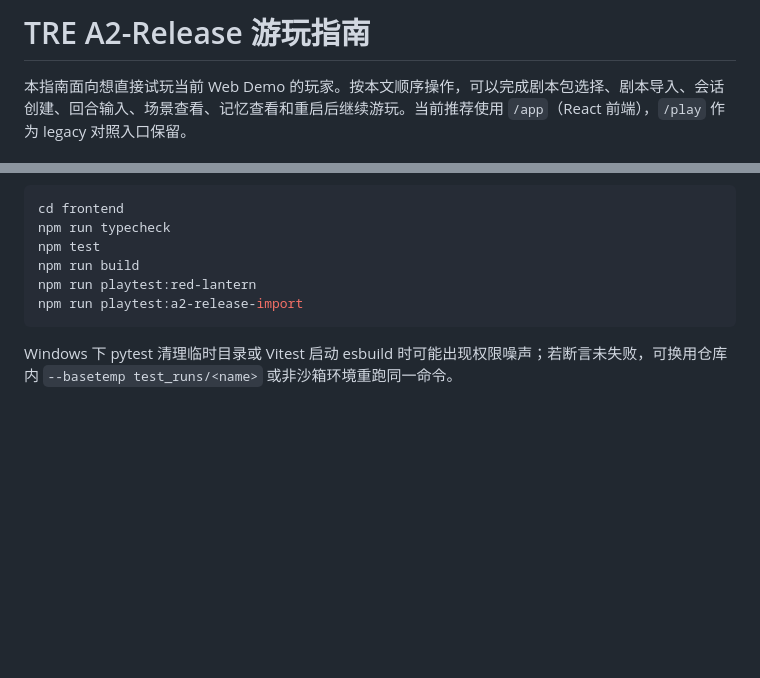
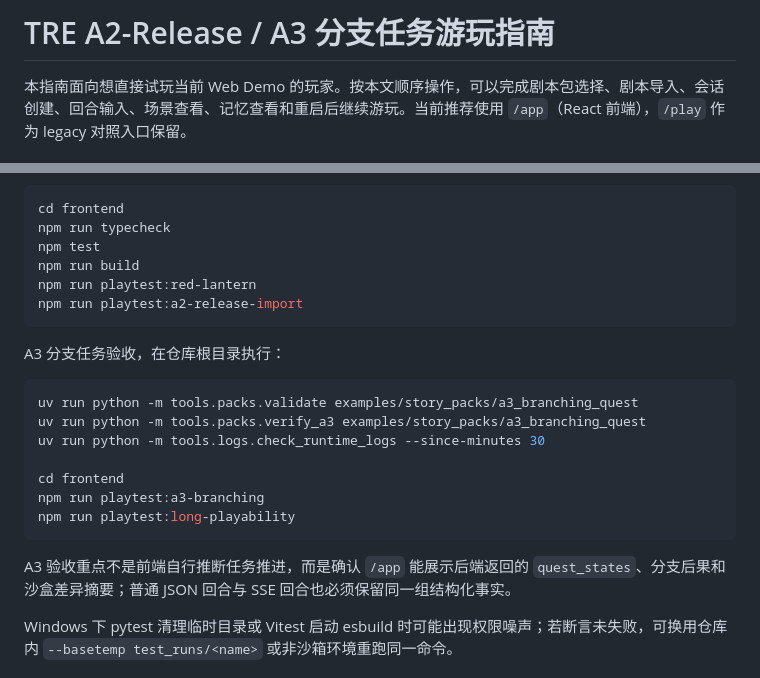
Before and after one commit to iambupu/llmtre, a Markdown page: PLAY_GUIDE.md, 2 parts joined by grey strips. Drawn GitHub-style; blank space fills up the shorter version.

````diff
--- a/PLAY_GUIDE.md
+++ b/PLAY_GUIDE.md
@@ -1,4 +1,4 @@
-# TRE A2-Release 游玩指南
+# TRE A2-Release / A3 分支任务游玩指南
 
 本指南面向想直接试玩当前 Web Demo 的玩家。按本文顺序操作，可以完成剧本包选择、剧本导入、会话创建、回合输入、场景查看、记忆查看和重启后继续游玩。当前推荐使用 `/app`（React 前端），`/play` 作为 legacy 对照入口保留。
 
@@ -357,6 +357,20 @@ npm run playtest:red-lantern
 npm run playtest:a2-release-import
 ```
 
+A3 分支任务验收，在仓库根目录执行：
+
+```bash
+uv run python -m tools.packs.validate examples/story_packs/a3_branching_quest
+uv run python -m tools.packs.verify_a3 examples/story_packs/a3_branching_quest
+uv run python -m tools.logs.check_runtime_logs --since-minutes 30
+
+cd frontend
+npm run playtest:a3-branching
+npm run playtest:long-playability
+```
+
+A3 验收重点不是前端自行推断任务推进，而是确认 `/app` 能展示后端返回的 `quest_states`、分支后果和沙盒差异摘要；普通 JSON 回合与 SSE 回合也必须保留同一组结构化事实。
+
 Windows 下 pytest 清理临时目录或 Vitest 启动 esbuild 时可能出现权限噪声；若断言未失败，可换用仓库内 `--basetemp test_runs/<name>` 或非沙箱环境重跑同一命令。
 
 ## 13. 常见问题
````
Also changed, not shown: CHANGELOG.md (+28 -0 lines), README.md (+20 -2 lines).
